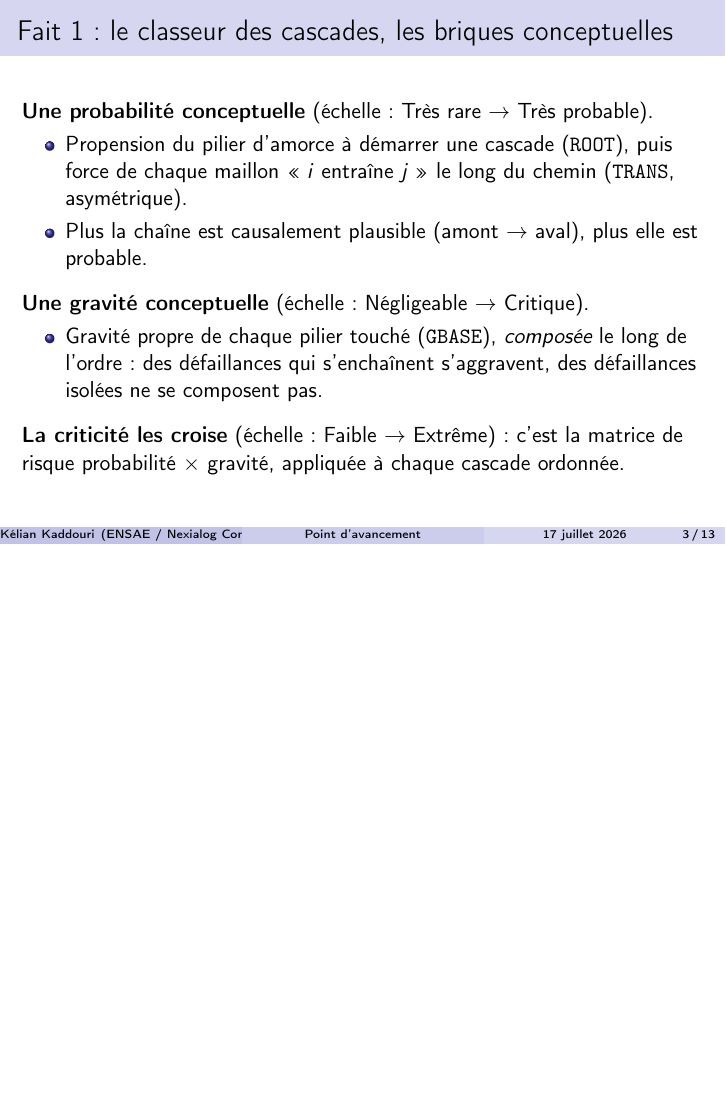
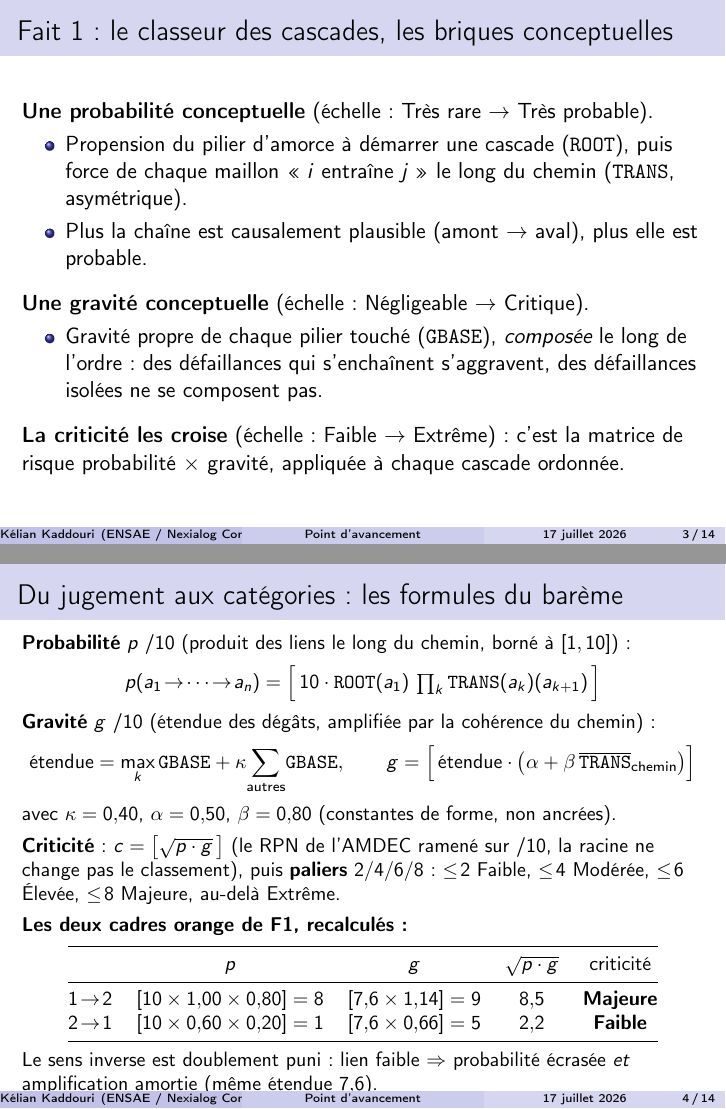
Before and after one commit to kelian19/M-moire-, LaTeX slides (exploratory/slides/2026-07-17_point_tuteur.tex): page 3 of 13 before the commit and pages 3 and 4 of 14 after it, the two joined at a grey line, the shorter picture padded with empty space. Compiled offline with pdfLaTeX.

Commit message:
Exploratory : slides tuteur - slide formules du bareme (p, g, criticite)
Formules de la probabilite (produit ROOT x TRANS), de la gravite (etendue
GBASE amplifiee par la coherence du chemin, constantes kappa/alpha/beta) et
de la criticite (racine du produit, RPN AMDEC ramene sur /10, paliers
2/4/6/8). Exemple recalcule des deux cadres orange de F1 : 1->2 Majeure
(p8, g9), 2->1 Faible (p1, g5) : le sens inverse est doublement puni.

```diff
--- a/exploratory/slides/2026-07-17_point_tuteur.tex
+++ b/exploratory/slides/2026-07-17_point_tuteur.tex
@@ -53,6 +53,43 @@ Les deux sont faits.
 \medskip
 \textbf{La criticité les croise} (échelle : Faible $\to$ Extrême) : c'est la matrice de
 risque probabilité $\times$ gravité, appliquée à chaque cascade ordonnée.
+\end{frame}
+
+% =====================================================================
+\begin{frame}{Du jugement aux catégories : les formules du barème}
+\small
+\textbf{Probabilité} $p$ /10 (produit des liens le long du chemin, borné à $[1,10]$) :
+\[
+p(a_1\!\to\!\cdots\!\to\!a_n) = \Big[\,10\cdot\texttt{ROOT}(a_1)\,
+\textstyle\prod_{k} \texttt{TRANS}(a_k)(a_{k+1})\,\Big]
+\]
+\textbf{Gravité} $g$ /10 (étendue des dégâts, amplifiée par la cohérence du chemin) :
+\[
+\text{étendue} = \max_k \texttt{GBASE} + \kappa \!\sum_{\text{autres}}\! \texttt{GBASE},
+\qquad
+g = \Big[\,\text{étendue}\cdot\big(\alpha + \beta\,\overline{\texttt{TRANS}}_{\text{chemin}}\big)\Big]
+\]
+avec $\kappa = 0{,}40$, $\alpha = 0{,}50$, $\beta = 0{,}80$ (constantes de forme, non ancrées).
+\medskip
+
+\textbf{Criticité} : $c = \big[\sqrt{p \cdot g}\,\big]$ (le RPN de l'AMDEC ramené sur /10,
+la racine ne change pas le classement), puis \textbf{paliers} $2/4/6/8$ :
+$\le\!2$ Faible, $\le\!4$ Modérée, $\le\!6$ Élevée, $\le\!8$ Majeure, au-delà Extrême.
+\medskip
+
+\textbf{Les deux cadres orange de F1, recalculés :}
+\begin{center}
+\begin{tabular}{@{}l c c c c@{}}
+\toprule
+ & $p$ & $g$ & $\sqrt{p\cdot g}$ & criticité \\
+\midrule
+$1\!\to\!2$ & $[10 \times 1{,}00 \times 0{,}80] = 8$ & $[7{,}6 \times 1{,}14] = 9$ & $8{,}5$ & \textbf{Majeure} \\
+$2\!\to\!1$ & $[10 \times 0{,}60 \times 0{,}20] = 1$ & $[7{,}6 \times 0{,}66] = 5$ & $2{,}2$ & \textbf{Faible} \\
+\bottomrule
+\end{tabular}
+\end{center}
+Le sens inverse est doublement puni : lien faible $\Rightarrow$ probabilité écrasée
+\emph{et} amplification amortie (même étendue $7{,}6$).
 \end{frame}
 
 % =====================================================================
```
Also changed, not shown: exploratory/slides/2026-07-17_point_tuteur.pdf.
